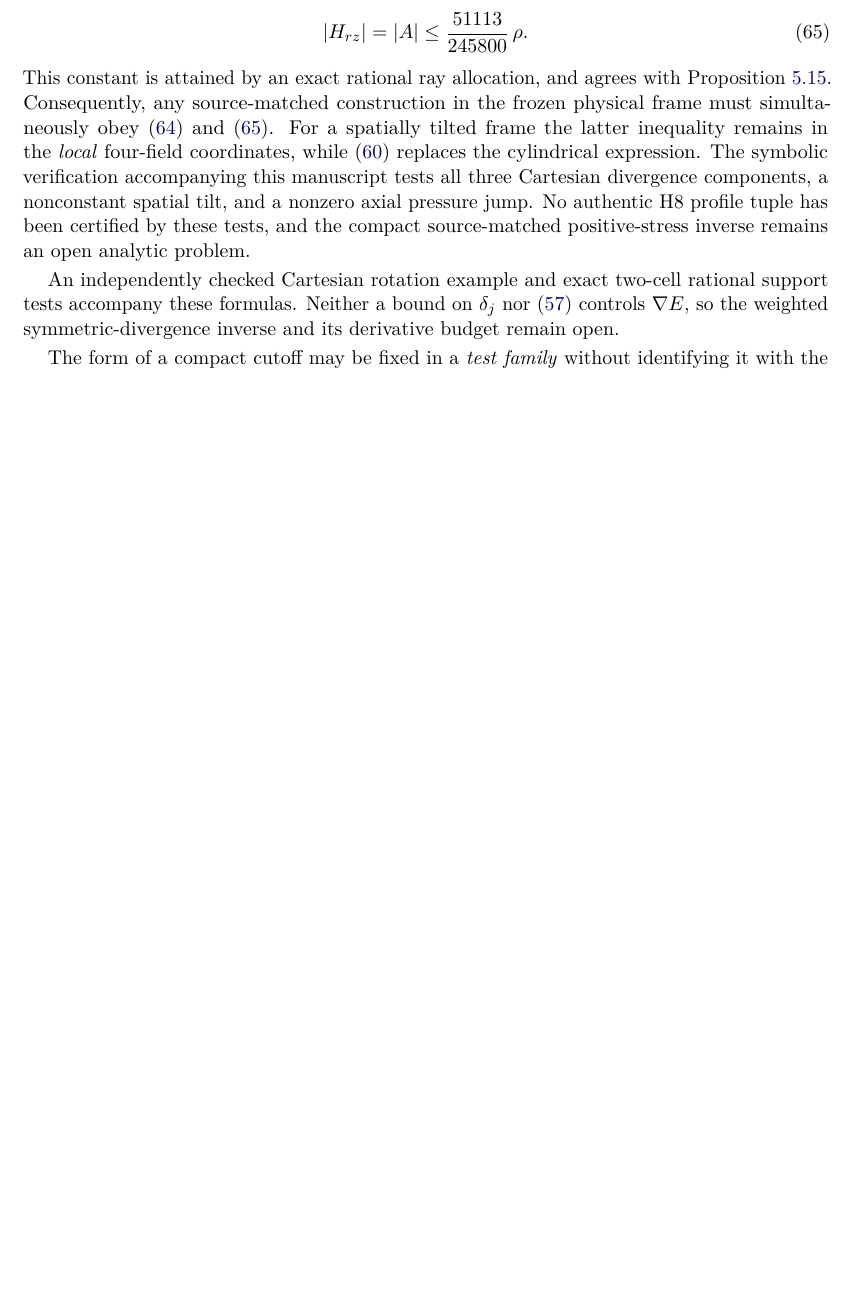
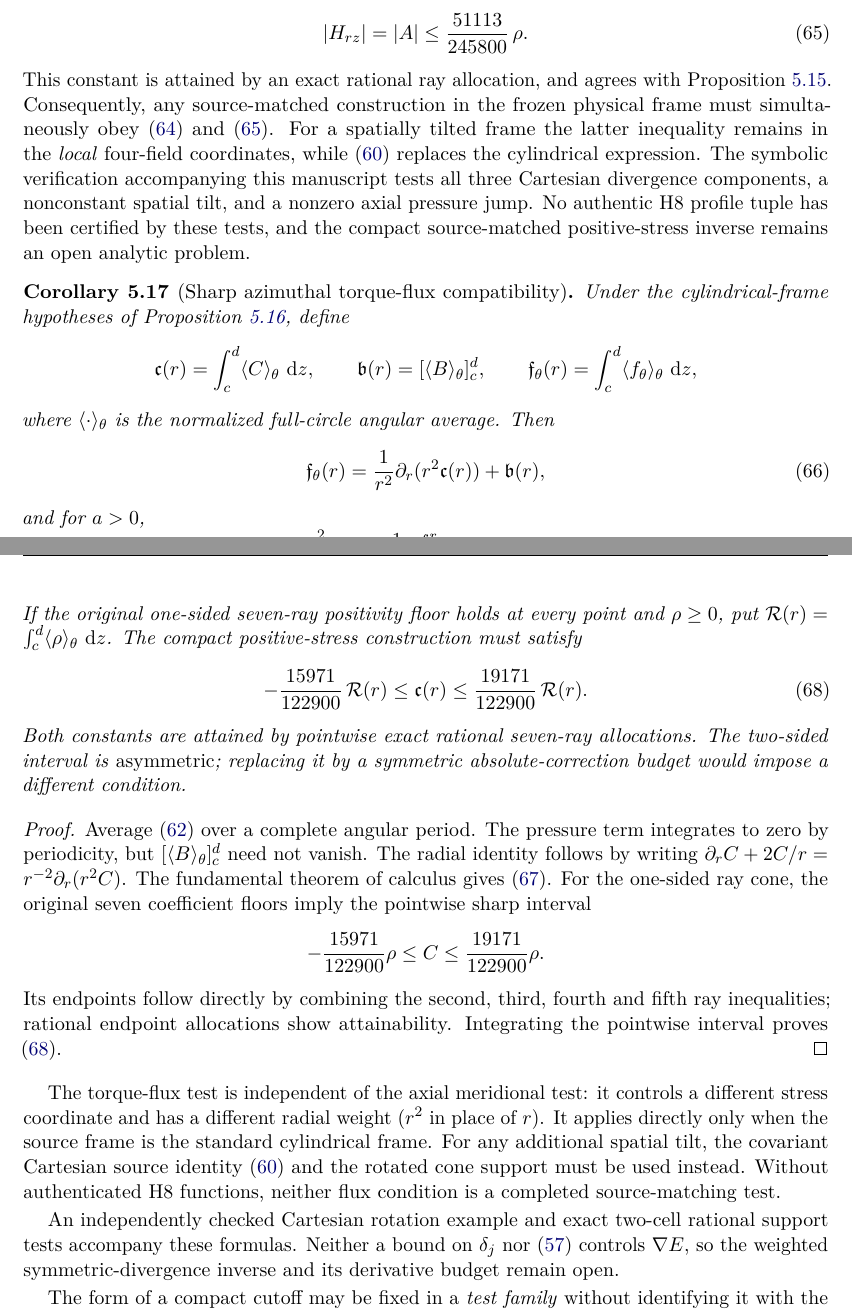
Before and after one commit to tonynewton79-web/unforced-navier-stokes-lean, a LaTeX paper (manuscript/Unforced_Navier_Stokes.tex): part of page 19 of 24 before the commit and two parts of pages 19 and 20 of 25 after it, the two joined at a grey line, cut so that both start at the same text, the shorter picture padded with empty space. Compiled offline with pdfLaTeX.

Commit message:
Add pressure-aware azimuthal H8 torque cone and flux theorem

```diff
--- a/manuscript/Unforced_Navier_Stokes.tex
+++ b/manuscript/Unforced_Navier_Stokes.tex
@@ -1593,6 +1593,74 @@ jump. No authentic H8 profile tuple has been certified by these
 tests, and the compact source-matched positive-stress inverse
 remains an open analytic problem.
 
+\begin{corollary}[Sharp azimuthal torque-flux compatibility]
+\label{cor:h8-torque-flux}
+Under the cylindrical-frame hypotheses of
+Proposition~\ref{prop:h8-complete-moving-source}, define
+\[
+ \mathfrak c(r)=\int_c^d\langle C\rangle_\theta\,\dd z,
+ \qquad \mathfrak b(r)
+   =[\langle B\rangle_\theta]_{c}^{d},
+ \qquad \mathfrak f_\theta(r)
+   =\int_c^d\langle f_\theta\rangle_\theta\,\dd z,
+\]
+where $\langle\cdot\rangle_\theta$ is the normalized full-circle
+angular average. Then
+\begin{equation}\label{eq:h8-torque-conservative}
+ \mathfrak f_\theta(r)
+ =\frac1{r^2}\partial_r(r^2\mathfrak c(r))+\mathfrak b(r),
+\end{equation}
+and for $a>0$,
+\begin{equation}\label{eq:h8-torque-primitive}
+ \mathfrak c(r)=\frac{a^2}{r^2}\mathfrak c(a)
+ +\frac1{r^2}\int_a^r s^2
+       (\mathfrak f_\theta(s)-\mathfrak b(s))\,\dd s.
+\end{equation}
+If the original one-sided seven-ray positivity floor holds at
+every point and $\rho\ge0$, put
+$\mathcal R(r)=\int_c^d\langle\rho\rangle_\theta\,\dd z$.
+The compact positive-stress construction must satisfy
+\begin{equation}\label{eq:h8-torque-one-sided}
+ -\frac{15971}{122900}\,\mathcal R(r)
+ \le\mathfrak c(r)\le
+ \frac{19171}{122900}\,\mathcal R(r).
+\end{equation}
+Both constants are attained by pointwise exact rational seven-ray
+allocations. The two-sided interval is \emph{asymmetric}; replacing
+it by a symmetric absolute-correction budget would impose a
+different condition.
+\end{corollary}
+
+\begin{proof}
+Average \eqref{eq:h8-full-theta} over a complete angular period.
+The pressure term integrates to zero by periodicity, but
+$[\langle B\rangle_\theta]_c^d$ need not vanish.
+The radial identity follows by writing
+$\partial_rC+2C/r=r^{-2}\partial_r(r^2C)$.
+The fundamental theorem of calculus gives
+\eqref{eq:h8-torque-primitive}. For the one-sided ray cone,
+the original seven coefficient floors imply the pointwise sharp
+interval
+\[
+ -\frac{15971}{122900}\rho\le C\le
+ \frac{19171}{122900}\rho.
+\]
+Its endpoints follow directly by combining the second, third,
+fourth and fifth ray inequalities; rational endpoint allocations
+show attainability. Integrating the pointwise interval proves
+\eqref{eq:h8-torque-one-sided}.
+\end{proof}
+
+The torque-flux test is independent of the axial meridional
+test: it controls a different stress coordinate and has a
+different radial weight ($r^2$ in place of $r$).
+It applies directly only when the source frame is the standard
+cylindrical frame. For any additional spatial tilt, the
+covariant Cartesian source identity
+\eqref{eq:h8-general-source-connection} and the rotated cone
+support must be used instead. Without authenticated H8 functions,
+neither flux condition is a completed source-matching test.
+
 An independently checked Cartesian rotation example and exact
 two-cell rational support tests accompany these formulas.
 Neither a bound on $\delta_j$ nor
```
